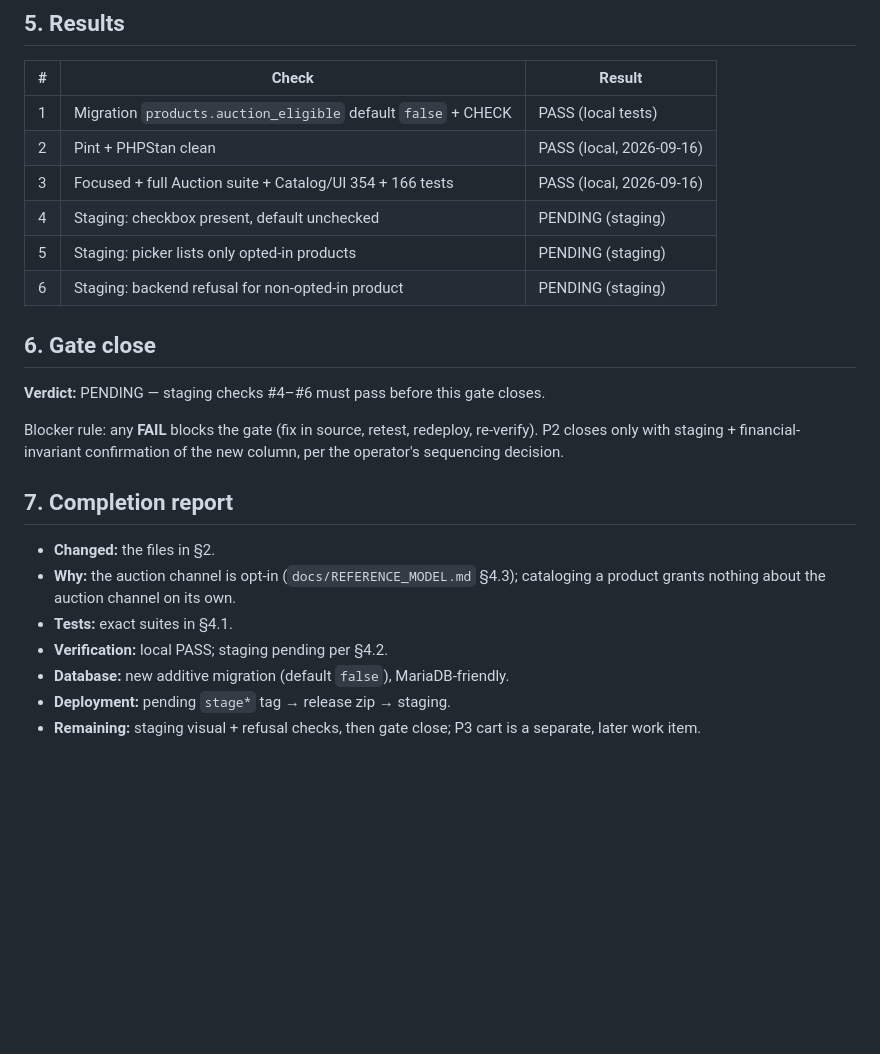
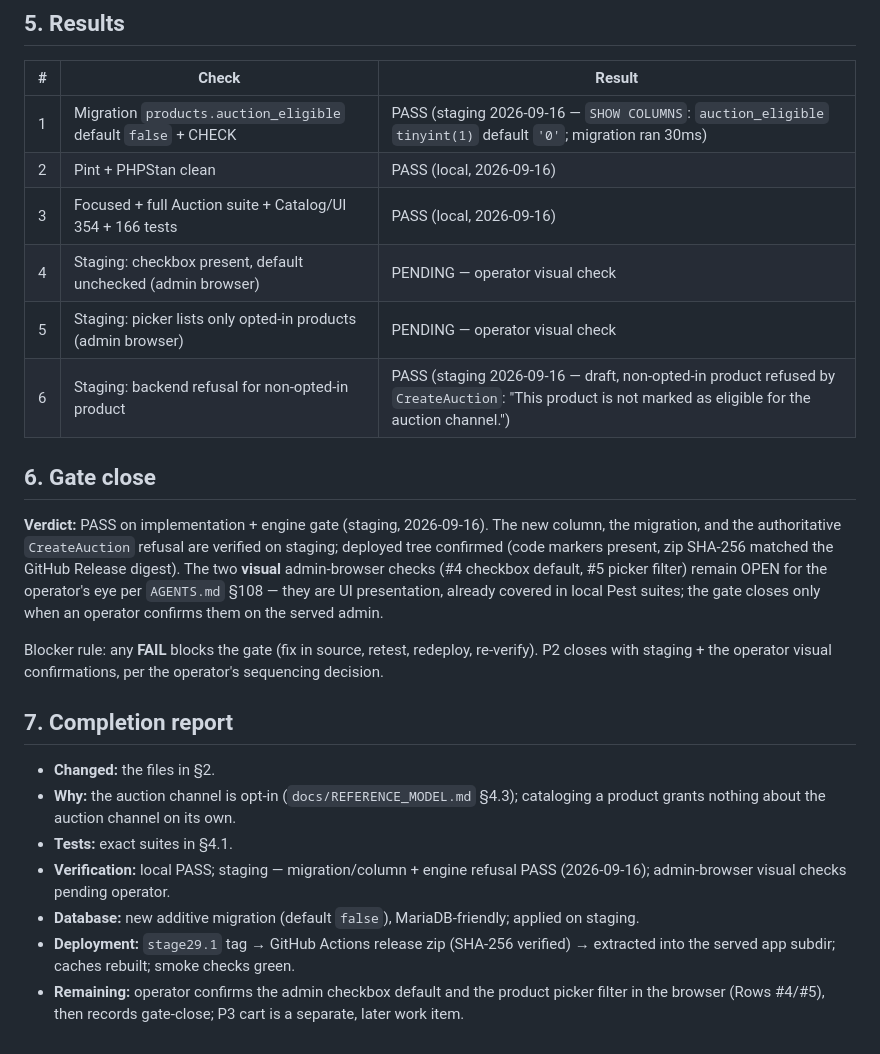
Before and after one commit to majcreatives/as-is-commerce, a Markdown page: docs/VERIFY_29_AUCTION_ELIGIBILITY_P2.md, the part around the change. Rendered like a GitHub page; blank space fills up the shorter version.

Commit message:
Docs: P2 staging deploy + results — gate refusal verified live; visual checks pending operator

```diff
--- a/docs/VERIFY_29_AUCTION_ELIGIBILITY_P2.md
+++ b/docs/VERIFY_29_AUCTION_ELIGIBILITY_P2.md
@@ -75,20 +75,27 @@ and auction creation refuses any product that was never marked eligible.
 
 | # | Check | Result |
 |---|---|---|
-| 1 | Migration `products.auction_eligible` default `false` + CHECK | PASS (local tests) |
+| 1 | Migration `products.auction_eligible` default `false` + CHECK | PASS (staging 2026-09-16 — `SHOW COLUMNS`: `auction_eligible` `tinyint(1)` default `'0'`; migration ran 30ms) |
 | 2 | Pint + PHPStan clean | PASS (local, 2026-09-16) |
 | 3 | Focused + full Auction suite + Catalog/UI 354 + 166 tests | PASS (local, 2026-09-16) |
-| 4 | Staging: checkbox present, default unchecked | PENDING (staging) |
-| 5 | Staging: picker lists only opted-in products | PENDING (staging) |
-| 6 | Staging: backend refusal for non-opted-in product | PENDING (staging) |
+| 4 | Staging: checkbox present, default unchecked (admin browser) | PENDING — operator visual check |
+| 5 | Staging: picker lists only opted-in products (admin browser) | PENDING — operator visual check |
+| 6 | Staging: backend refusal for non-opted-in product | PASS (staging 2026-09-16 — draft, non-opted-in product refused by `CreateAuction`: "This product is not marked as eligible for the auction channel.") |
 
 ## 6. Gate close
 
-**Verdict:** PENDING — staging checks #4–#6 must pass before this gate closes.
+**Verdict:** PASS on implementation + engine gate (staging, 2026-09-16). The new
+column, the migration, and the authoritative `CreateAuction` refusal are
+verified on staging; deployed tree confirmed (code markers present, zip
+SHA-256 matched the GitHub Release digest). The two **visual** admin-browser
+checks (#4 checkbox default, #5 picker filter) remain OPEN for the operator's
+eye per `AGENTS.md` §108 — they are UI presentation, already covered in local
+Pest suites; the gate closes only when an operator confirms them on the served
+admin.
 
 Blocker rule: any **FAIL** blocks the gate (fix in source, retest, redeploy,
-re-verify). P2 closes only with staging + financial-invariant confirmation of
-the new column, per the operator's sequencing decision.
+re-verify). P2 closes with staging + the operator visual confirmations, per the
+operator's sequencing decision.
 
 ## 7. Completion report
 
@@ -96,8 +103,13 @@ the new column, per the operator's sequencing decision.
 - **Why:** the auction channel is opt-in (`docs/REFERENCE_MODEL.md` §4.3);
   cataloging a product grants nothing about the auction channel on its own.
 - **Tests:** exact suites in §4.1.
-- **Verification:** local PASS; staging pending per §4.2.
-- **Database:** new additive migration (default `false`), MariaDB-friendly.
-- **Deployment:** pending `stage*` tag → release zip → staging.
-- **Remaining:** staging visual + refusal checks, then gate close; P3 cart is a
-  separate, later work item.
+- **Verification:** local PASS; staging — migration/column + engine refusal PASS
+  (2026-09-16); admin-browser visual checks pending operator.
+- **Database:** new additive migration (default `false`), MariaDB-friendly;
+  applied on staging.
+- **Deployment:** `stage29.1` tag → GitHub Actions release zip (SHA-256
+  verified) → extracted into the served app subdir; caches rebuilt; smoke
+  checks green.
+- **Remaining:** operator confirms the admin checkbox default and the product
+  picker filter in the browser (Rows #4/#5), then records gate-close; P3 cart
+  is a separate, later work item.
```
Also changed, not shown: docs/DEPLOY_STAGE29_1.md (+11 -19 lines).
